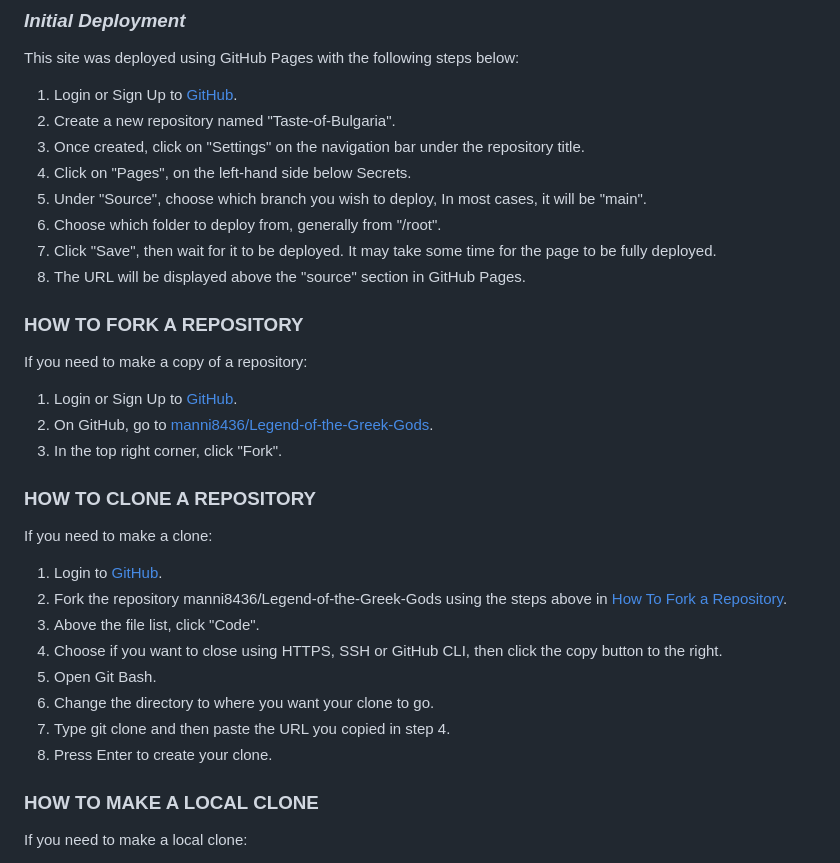
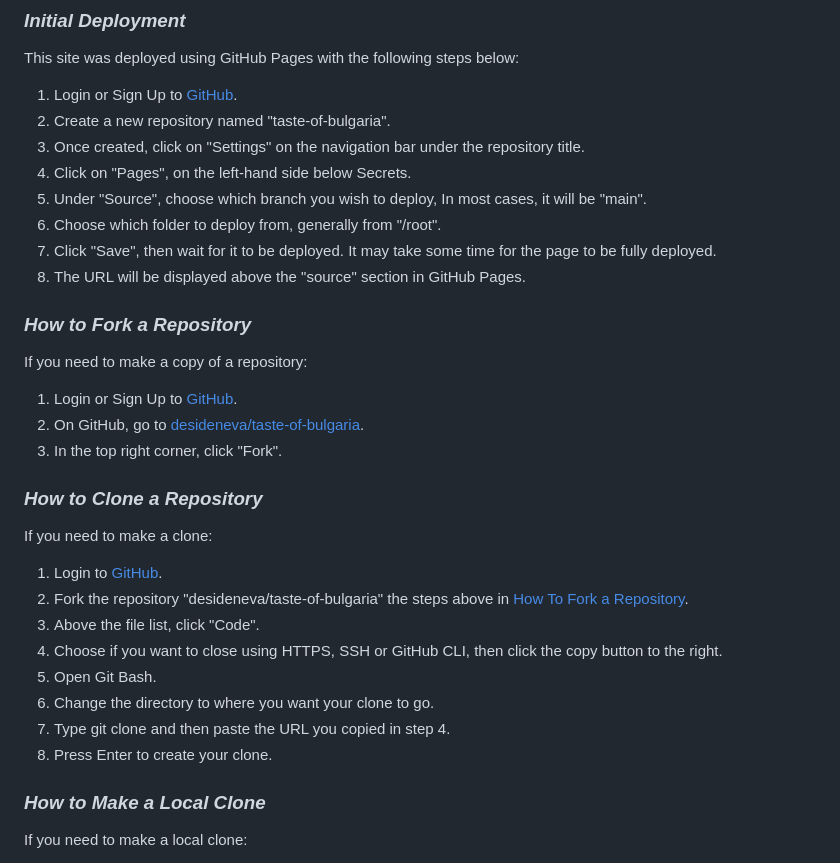
Before and after one commit to desideneva/taste-of-bulgaria, a Markdown page: README.md, the part around the change. GitHub-like rendering.

Commit message:
Add deployment section to README file

```diff
--- a/README.md
+++ b/README.md
@@ -122,7 +122,7 @@ These experiences highlight the importance of thorough testing and attention to
 This site was deployed using GitHub Pages with the following steps below:
 
 1. Login or Sign Up to [GitHub](www.github.com).
-2. Create a new repository named "Taste-of-Bulgaria".
+2. Create a new repository named "taste-of-bulgaria".
 3. Once created, click on "Settings" on the navigation bar under the repository title.
 4. Click on "Pages", on the left-hand side below Secrets.
 5. Under "Source", choose which branch you wish to deploy, In most cases, it will be "main".
@@ -130,20 +130,20 @@ This site was deployed using GitHub Pages with the following steps below:
 7. Click "Save", then wait for it to be deployed. It may take some time for the page to be fully deployed.
 8. The URL will be displayed above the "source" section in GitHub Pages.
 
-### HOW TO FORK A REPOSITORY
+### _How to Fork a Repository_
 
 If you need to make a copy of a repository:
 
 1. Login or Sign Up to [GitHub](www.github.com).
-2. On GitHub, go to [manni8436/Legend-of-the-Greek-Gods](https://github.com/desideneva/taste-of-bulgaria).
+2. On GitHub, go to [desideneva/taste-of-bulgaria](desideneva/taste-of-bulgaria).
 3. In the top right corner, click "Fork".
 
-### HOW TO CLONE A REPOSITORY
+### _How to Clone a Repository_
 
 If you need to make a clone:
 
 1. Login to [GitHub](www.github.com).
-2. Fork the repository manni8436/Legend-of-the-Greek-Gods using the steps above in [How To Fork a Repository](#how-to-fork-a-repository).
+2. Fork the repository "desideneva/taste-of-bulgaria" the steps above in [How To Fork a Repository](#how-to-fork-a-repository).
 3. Above the file list, click "Code".
 4. Choose if you want to close using HTTPS, SSH or GitHub CLI, then click the copy button to the right.
 5. Open Git Bash.
@@ -151,7 +151,7 @@ If you need to make a clone:
 7. Type git clone and then paste the URL you copied in step 4.
 8. Press Enter to create your clone.
 
-### HOW TO MAKE A LOCAL CLONE
+### _How to Make a Local Clone_
 
 If you need to make a local clone:
 
```
